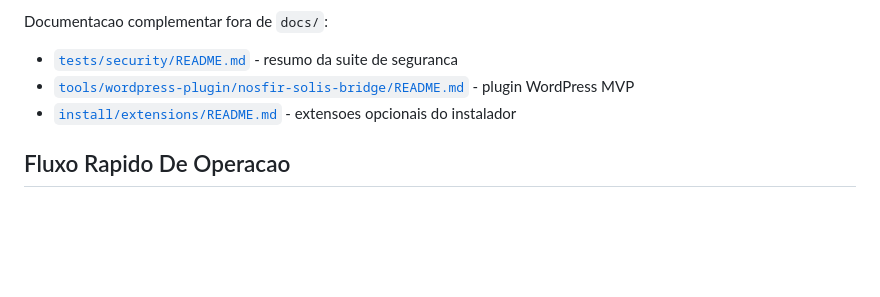
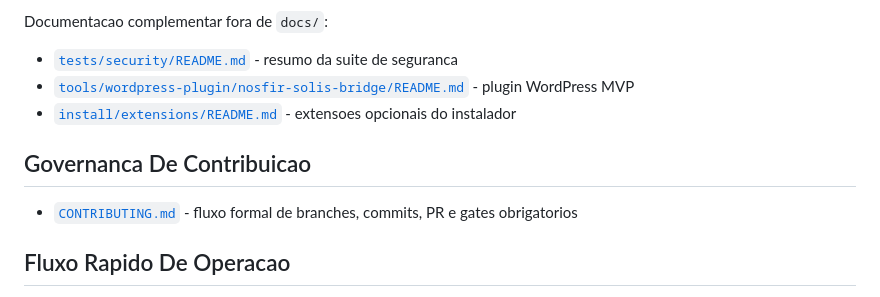
Before and after one commit to davidcreator/nosfirsolis, a Markdown page: README.md, the part around the change. GitHub-like rendering; blank space fills up the shorter version.

Commit message:
docs: formalize github contribution and pr governance

```diff
--- a/README.md
+++ b/README.md
@@ -76,6 +76,10 @@ Documentacao complementar fora de `docs/`:
 - [`tools/wordpress-plugin/nosfir-solis-bridge/README.md`](tools/wordpress-plugin/nosfir-solis-bridge/README.md) - plugin WordPress MVP
 - [`install/extensions/README.md`](install/extensions/README.md) - extensoes opcionais do instalador
 
+## Governanca De Contribuicao
+
+- [`CONTRIBUTING.md`](CONTRIBUTING.md) - fluxo formal de branches, commits, PR e gates obrigatorios
+
 ## Fluxo Rapido De Operacao
 
 1. Admin configura base estrategica (`/admin`) e usuarios/hierarquia.
```
Also changed, not shown: .github/PULL_REQUEST_TEMPLATE.md (added, +55 -0 lines), CONTRIBUTING.md (added, +102 -0 lines).
